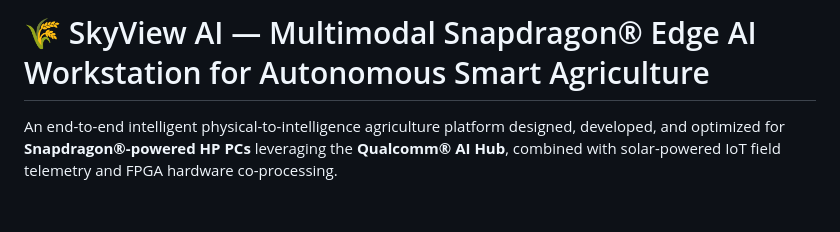
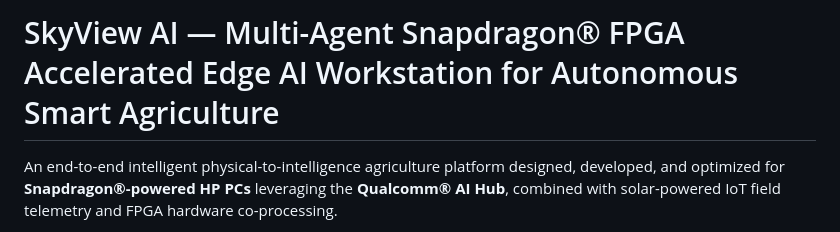
Before and after one commit to anujgite10-10/SkyView-Snapdragon-AI-Lab, a Markdown page: README.md, the part around the change. Rendered like a GitHub page; blank space fills up the shorter version.

Commit message:
Update README title to Multi-Agent Snapdragon FPGA Accelerated Edge AI Workstation

```diff
--- a/README.md
+++ b/README.md
@@ -1,4 +1,4 @@
-# 🌾 SkyView AI — Multimodal Snapdragon® Edge AI Workstation for Autonomous Smart Agriculture
+# SkyView AI — Multi-Agent Snapdragon® FPGA Accelerated Edge AI Workstation for Autonomous Smart Agriculture
 
 An end-to-end intelligent physical-to-intelligence agriculture platform designed, developed, and optimized for **Snapdragon®-powered HP PCs** leveraging the **Qualcomm® AI Hub**, combined with solar-powered IoT field telemetry and FPGA hardware co-processing.
 
```
